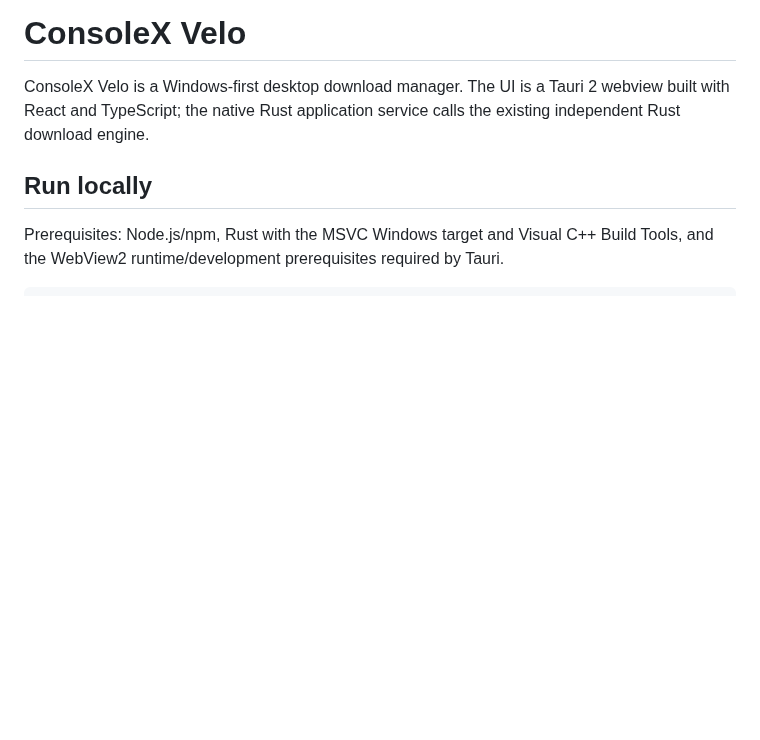
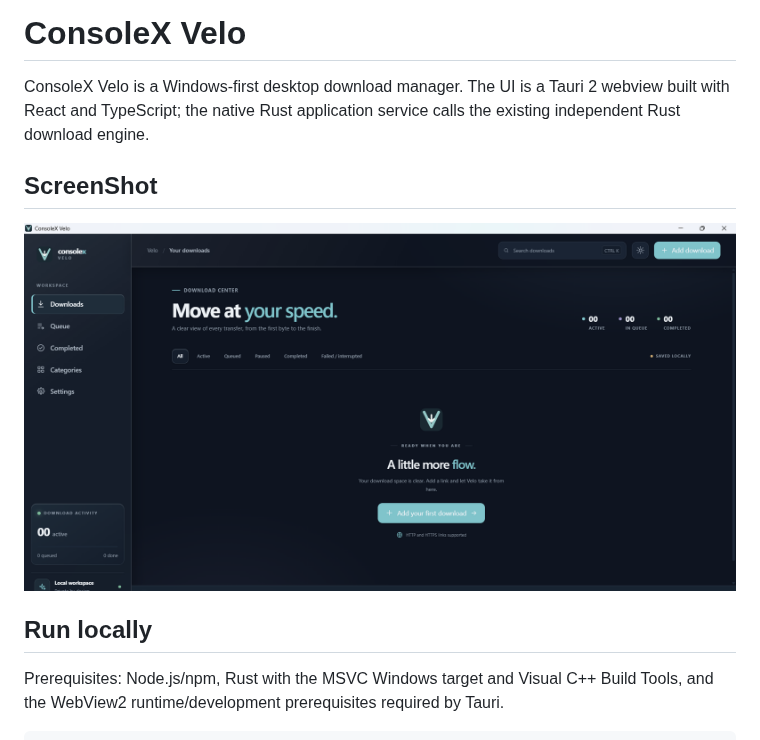
Before and after one commit to ConsoleX-ir/Velo, a Markdown page: README.md, the part around the change. Rendered like a GitHub page; pictures changed too: ScreenShot/Velo.png (added); blank space fills up the shorter version.

Commit message:
add screenshot

```diff
--- a/README.md
+++ b/README.md
@@ -1,6 +1,10 @@
 # ConsoleX Velo
 
 ConsoleX Velo is a Windows-first desktop download manager. The UI is a Tauri 2 webview built with React and TypeScript; the native Rust application service calls the existing independent Rust download engine.
+
+## ScreenShot
+
+![Velo Main Window](ScreenShot/Velo.png)
 
 ## Run locally
 
```
Also changed, not shown: worklog.md (deleted, +0 -122 lines).
